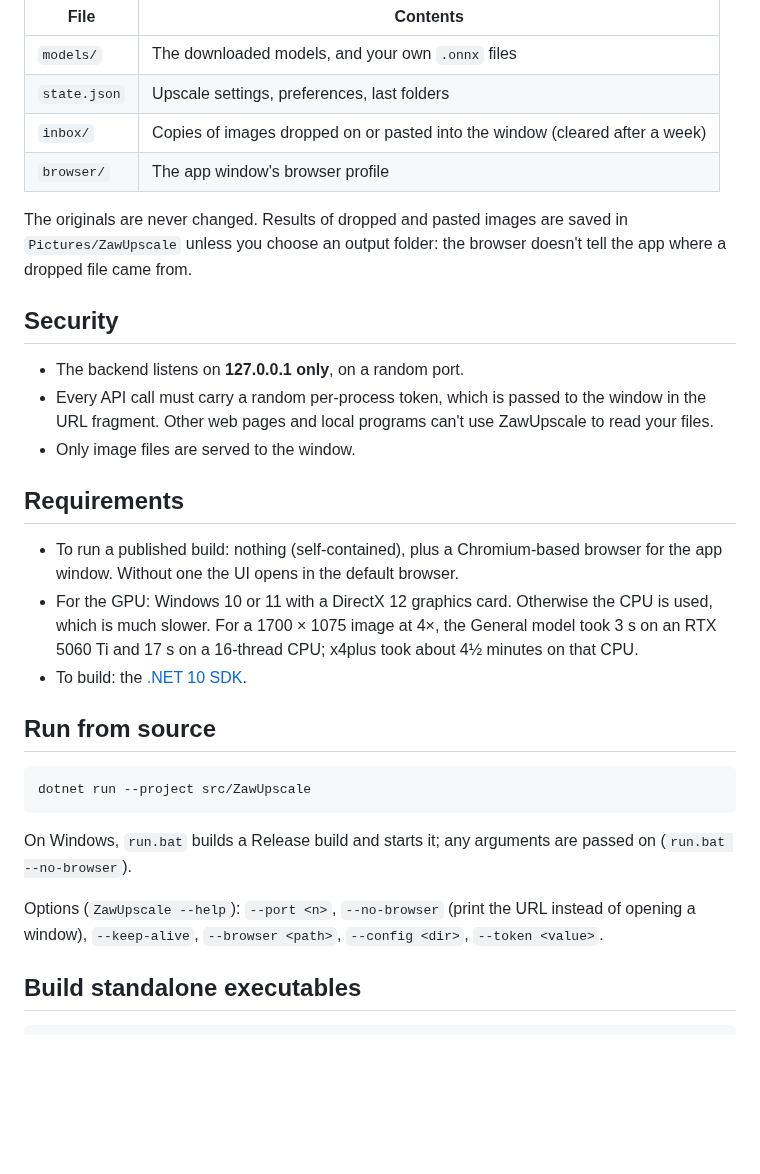
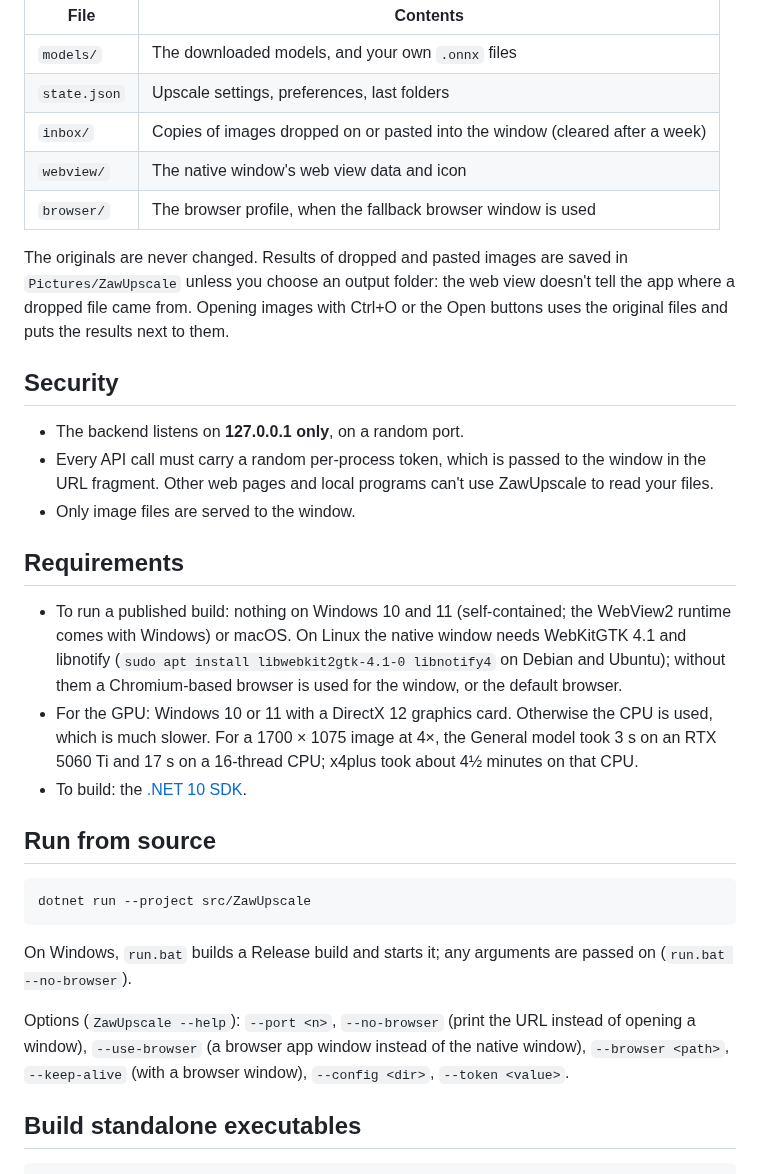
Before and after one commit to radzaw/ZawUpscale, a Markdown page: README.md, the part around one of its changes. GitHub-like rendering; blank space fills up the shorter version.

```diff
--- a/README.md
+++ b/README.md
@@ -65,9 +65,10 @@ Everything is kept in the configuration directory (`%APPDATA%\ZawUpscale` on Win
 | `models/` | The downloaded models, and your own `.onnx` files |
 | `state.json` | Upscale settings, preferences, last folders |
 | `inbox/` | Copies of images dropped on or pasted into the window (cleared after a week) |
-| `browser/` | The app window's browser profile |
+| `webview/` | The native window's web view data and icon |
+| `browser/` | The browser profile, when the fallback browser window is used |
 
-The originals are never changed. Results of dropped and pasted images are saved in `Pictures/ZawUpscale` unless you choose an output folder: the browser doesn't tell the app where a dropped file came from.
+The originals are never changed. Results of dropped and pasted images are saved in `Pictures/ZawUpscale` unless you choose an output folder: the web view doesn't tell the app where a dropped file came from. Opening images with Ctrl+O or the Open buttons uses the original files and puts the results next to them.
 
 ## Security
 
@@ -77,7 +78,7 @@ The originals are never changed. Results of dropped and pasted images are saved
 
 ## Requirements
 
-- To run a published build: nothing (self-contained), plus a Chromium-based browser for the app window. Without one the UI opens in the default browser.
+- To run a published build: nothing on Windows 10 and 11 (self-contained; the WebView2 runtime comes with Windows) or macOS. On Linux the native window needs WebKitGTK 4.1 and libnotify (`sudo apt install libwebkit2gtk-4.1-0 libnotify4` on Debian and Ubuntu); without them a Chromium-based browser is used for the window, or the default browser.
 - For the GPU: Windows 10 or 11 with a DirectX 12 graphics card. Otherwise the CPU is used, which is much slower. For a 1700 × 1075 image at 4×, the General model took 3 s on an RTX 5060 Ti and 17 s on a 16-thread CPU; x4plus took about 4½ minutes on that CPU.
 - To build: the [.NET 10 SDK](https://dotnet.microsoft.com/download).
 
@@ -89,7 +90,7 @@ dotnet run --project src/ZawUpscale
 
 On Windows, `run.bat` builds a Release build and starts it; any arguments are passed on (`run.bat --no-browser`).
 
-Options (`ZawUpscale --help`): `--port <n>`, `--no-browser` (print the URL instead of opening a window), `--keep-alive`, `--browser <path>`, `--config <dir>`, `--token <value>`.
+Options (`ZawUpscale --help`): `--port <n>`, `--no-browser` (print the URL instead of opening a window), `--use-browser` (a browser app window instead of the native window), `--browser <path>`, `--keep-alive` (with a browser window), `--config <dir>`, `--token <value>`.
 
 ## Build standalone executables
 
```
Also changed, not shown: other parts of README.md (+9 -4 lines), assets/screenshots/zawupscale-dark.png, assets/screenshots/zawupscale-light.png, 9 other files.
